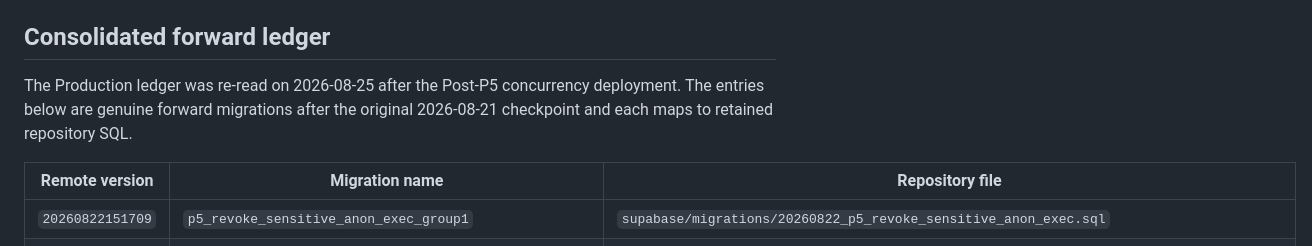
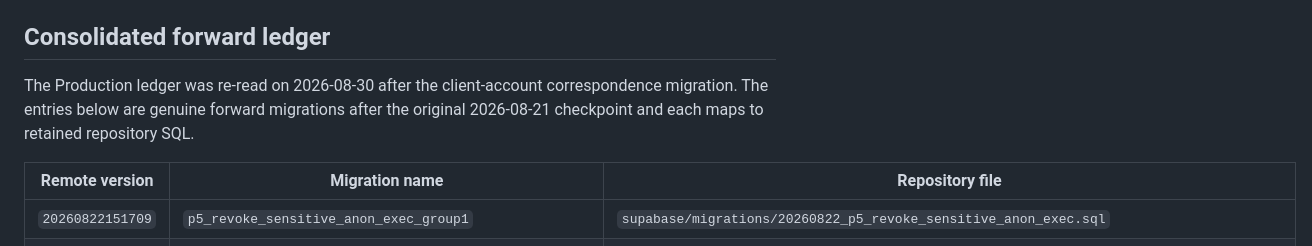
Before and after one commit to shanezhu100-svg/growthops-crm, a Markdown page: docs/cloudflare-migration/P0_MIGRATION_LEDGER.md, the part around one of its changes. Drawn GitHub-style.

Commit message:
Refresh Production migration ledger to account-summary head

```diff
--- a/docs/cloudflare-migration/P0_MIGRATION_LEDGER.md
+++ b/docs/cloudflare-migration/P0_MIGRATION_LEDGER.md
@@ -46,7 +46,7 @@ The repository also contains `supabase/migrations/20260815_security_vault_enforc
 
 ## Consolidated forward ledger
 
-The Production ledger was re-read on 2026-08-25 after the Post-P5 concurrency deployment. The entries below are genuine forward migrations after the original 2026-08-21 checkpoint and each maps to retained repository SQL.
+The Production ledger was re-read on 2026-08-30 after the client-account correspondence migration. The entries below are genuine forward migrations after the original 2026-08-21 checkpoint and each maps to retained repository SQL.
 
 | Remote version | Migration name | Repository file |
 | --- | --- | --- |
```
Also changed, not shown: other parts of docs/cloudflare-migration/P0_MIGRATION_LEDGER.md (+16 -16 lines).
